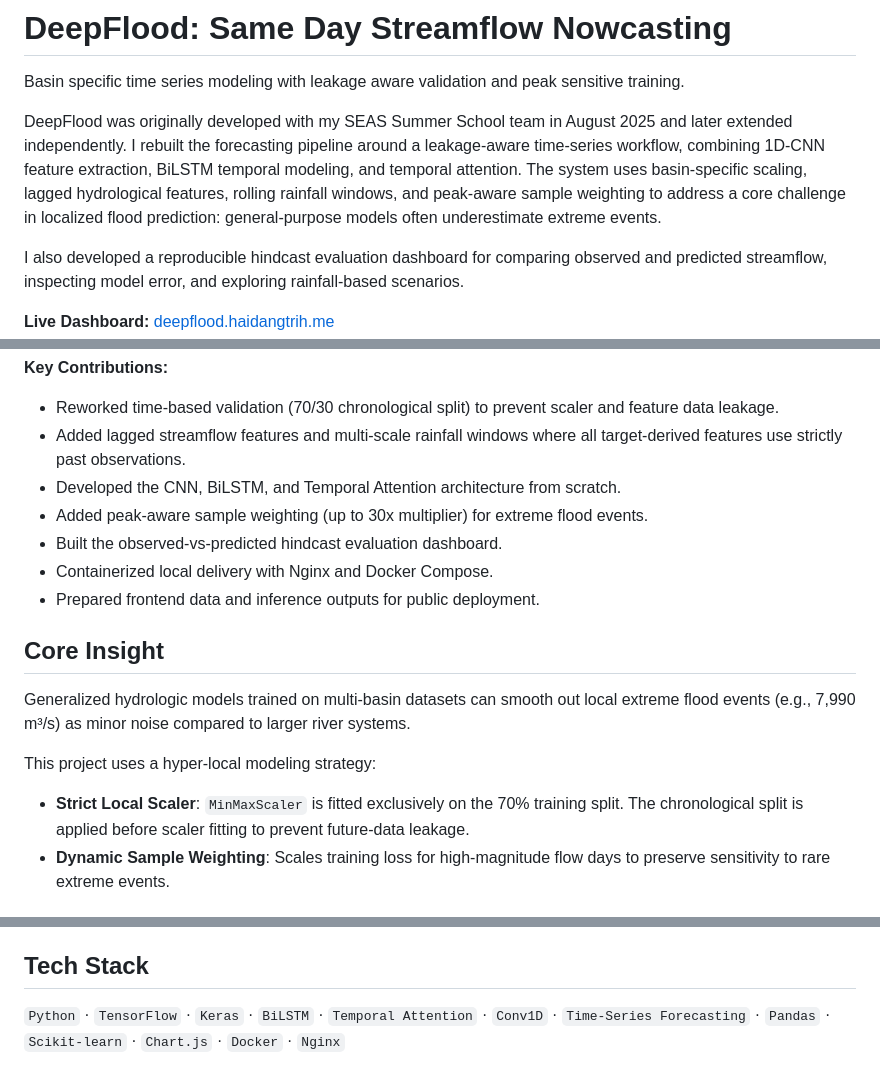
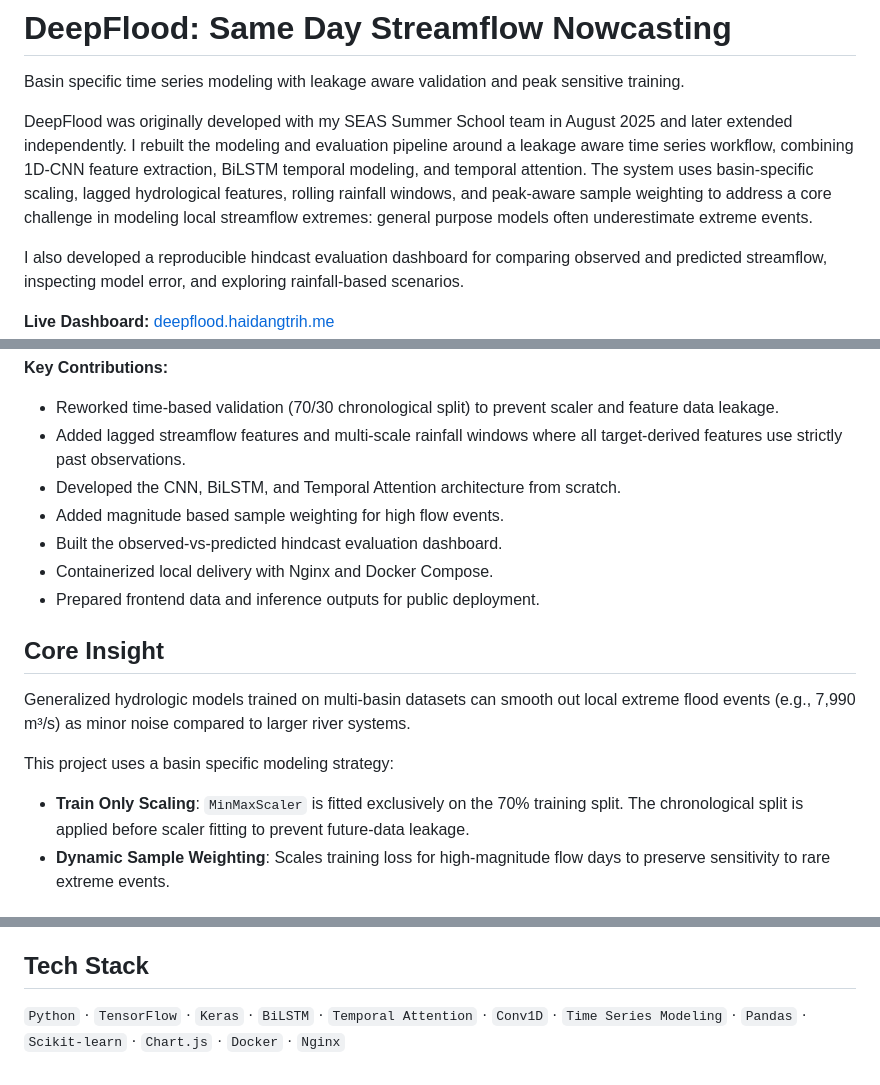
Before and after one commit to lighthouse16/deepflood, a Markdown page: README.md, 3 parts joined by grey strips. GitHub-like rendering.

Commit message:
refine terminology: modeling pipeline, local streamflow extremes, basin specific strategy, train only scaling, time series modeling

```diff
--- a/README.md
+++ b/README.md
@@ -2,7 +2,7 @@
 
 Basin specific time series modeling with leakage aware validation and peak sensitive training.
 
-DeepFlood was originally developed with my SEAS Summer School team in August 2025 and later extended independently. I rebuilt the forecasting pipeline around a leakage-aware time-series workflow, combining 1D-CNN feature extraction, BiLSTM temporal modeling, and temporal attention. The system uses basin-specific scaling, lagged hydrological features, rolling rainfall windows, and peak-aware sample weighting to address a core challenge in localized flood prediction: general-purpose models often underestimate extreme events.
+DeepFlood was originally developed with my SEAS Summer School team in August 2025 and later extended independently. I rebuilt the modeling and evaluation pipeline around a leakage aware time series workflow, combining 1D-CNN feature extraction, BiLSTM temporal modeling, and temporal attention. The system uses basin-specific scaling, lagged hydrological features, rolling rainfall windows, and peak-aware sample weighting to address a core challenge in modeling local streamflow extremes: general purpose models often underestimate extreme events.
 
 I also developed a reproducible hindcast evaluation dashboard for comparing observed and predicted streamflow, inspecting model error, and exploring rainfall-based scenarios.
 
@@ -18,7 +18,7 @@ After the SEAS Summer School, I independently revisited the original system and
 - Reworked time-based validation (70/30 chronological split) to prevent scaler and feature data leakage.
 - Added lagged streamflow features and multi-scale rainfall windows where all target-derived features use strictly past observations.
 - Developed the CNN, BiLSTM, and Temporal Attention architecture from scratch.
-- Added peak-aware sample weighting (up to 30x multiplier) for extreme flood events.
+- Added magnitude based sample weighting for high flow events.
 - Built the observed-vs-predicted hindcast evaluation dashboard.
 - Containerized local delivery with Nginx and Docker Compose.
 - Prepared frontend data and inference outputs for public deployment.
@@ -27,8 +27,8 @@ After the SEAS Summer School, I independently revisited the original system and
 
 Generalized hydrologic models trained on multi-basin datasets can smooth out local extreme flood events (e.g., 7,990 m³/s) as minor noise compared to larger river systems.
 
-This project uses a hyper-local modeling strategy:
-- **Strict Local Scaler**: `MinMaxScaler` is fitted exclusively on the 70% training split. The chronological split is applied before scaler fitting to prevent future-data leakage.
+This project uses a basin specific modeling strategy:
+- **Train Only Scaling**: `MinMaxScaler` is fitted exclusively on the 70% training split. The chronological split is applied before scaler fitting to prevent future-data leakage.
 - **Dynamic Sample Weighting**: Scales training loss for high-magnitude flow days to preserve sensitivity to rare extreme events.
 
 ## Evaluation
@@ -68,4 +68,4 @@ Across the full hindcast, including the training period, the model reproduced 7,
 See [`IMPROVEMENTS.md`](IMPROVEMENTS.md) for historical experiment logs from earlier development phases (transfer learning, ensemble Random Forest, etc.). Those metrics belong to different model versions and are not the current deployed pipeline.
 
 ## Tech Stack
-`Python` · `TensorFlow` · `Keras` · `BiLSTM` · `Temporal Attention` · `Conv1D` · `Time-Series Forecasting` · `Pandas` · `Scikit-learn` · `Chart.js` · `Docker` · `Nginx`
+`Python` · `TensorFlow` · `Keras` · `BiLSTM` · `Temporal Attention` · `Conv1D` · `Time Series Modeling` · `Pandas` · `Scikit-learn` · `Chart.js` · `Docker` · `Nginx`
```
